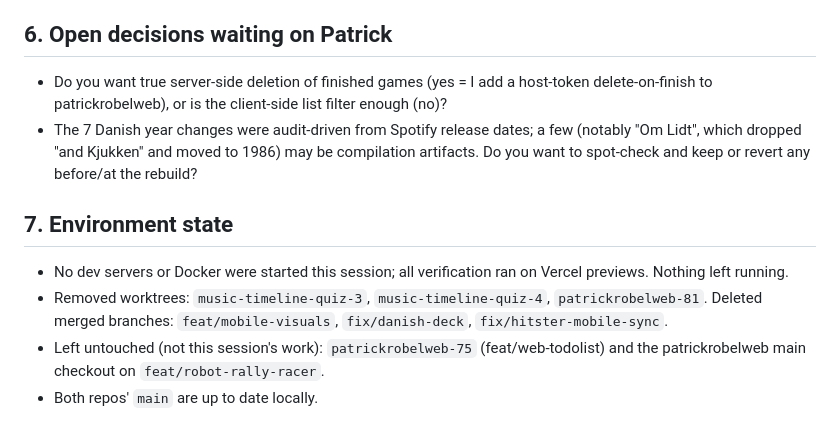
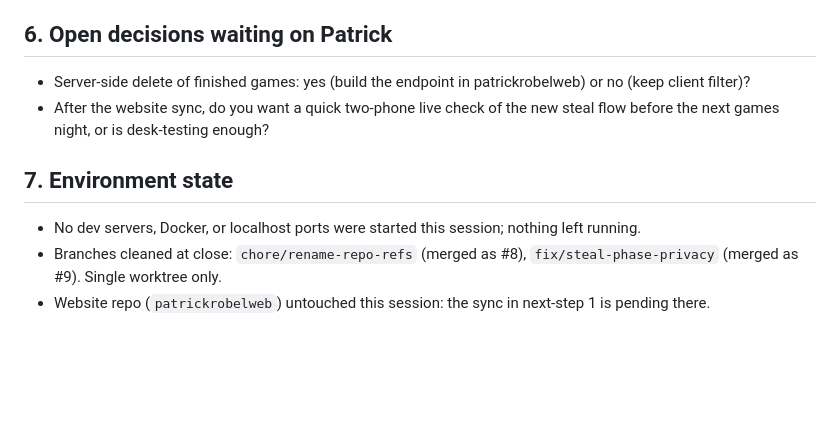
Before and after one commit to patr7257/MusicTimelineQuiz, a Markdown page: HANDOVER.md, the part around one of its changes. Drawn GitHub-style; blank space fills up the shorter version.

```diff
--- a/HANDOVER.md
+++ b/HANDOVER.md
@@ -43,10 +39,9 @@ cd "C:\Users\pr\repos\1-Personal\patrickrobelweb\website"; pnpm sync:music-timel
 
 ## 6. Open decisions waiting on Patrick
-- Do you want true server-side deletion of finished games (yes = I add a host-token delete-on-finish to patrickrobelweb), or is the client-side list filter enough (no)?
-- The 7 Danish year changes were audit-driven from Spotify release dates; a few (notably "Om Lidt", which dropped "and Kjukken" and moved to 1986) may be compilation artifacts. Do you want to spot-check and keep or revert any before/at the rebuild?
+- Server-side delete of finished games: yes (build the endpoint in patrickrobelweb) or no (keep client filter)?
+- After the website sync, do you want a quick two-phone live check of the new steal flow before the next games night, or is desk-testing enough?
 
 ## 7. Environment state
-- No dev servers or Docker were started this session; all verification ran on Vercel previews. Nothing left running.
-- Removed worktrees: `music-timeline-quiz-3`, `music-timeline-quiz-4`, `patrickrobelweb-81`. Deleted merged branches: `feat/mobile-visuals`, `fix/danish-deck`, `fix/hitster-mobile-sync`.
-- Left untouched (not this session's work): `patrickrobelweb-75` (feat/web-todolist) and the patrickrobelweb main checkout on `feat/robot-rally-racer`.
-- Both repos' `main` are up to date locally.
+- No dev servers, Docker, or localhost ports were started this session; nothing left running.
+- Branches cleaned at close: `chore/rename-repo-refs` (merged as #8), `fix/steal-phase-privacy` (merged as #9). Single worktree only.
+- Website repo (`patrickrobelweb`) untouched this session: the sync in next-step 1 is pending there.
```
Also changed, not shown: other parts of HANDOVER.md (+24 -28 lines).
